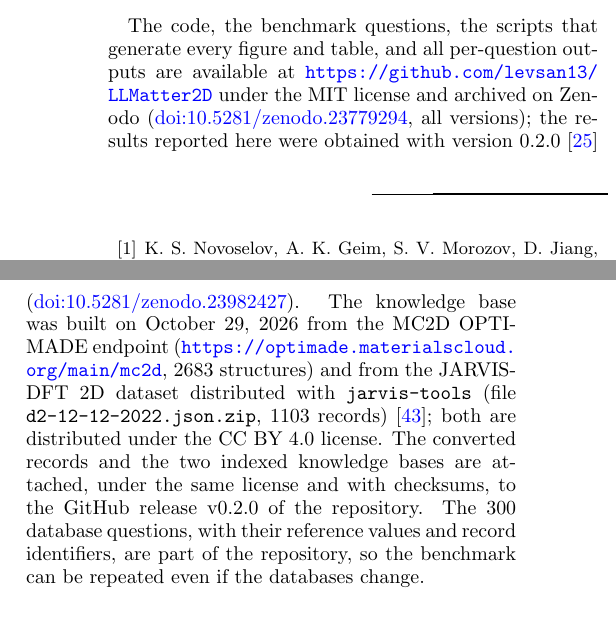
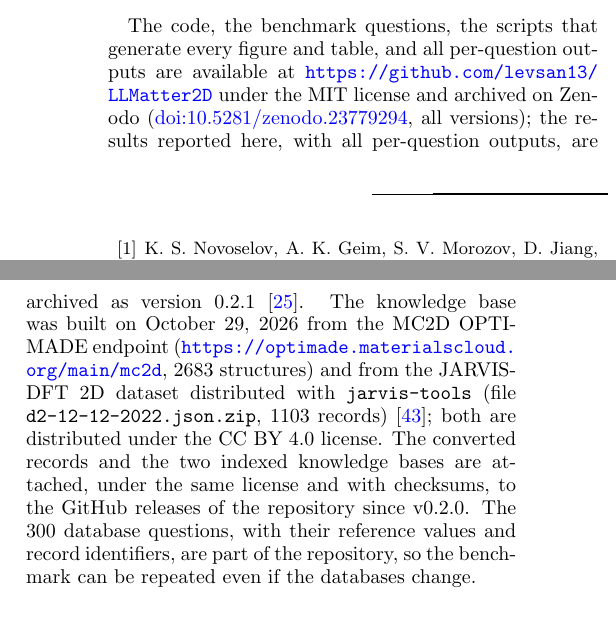
Before and after one commit to levsan13/LLMatter2D, a LaTeX paper (paper/manuscript/main.tex): two parts of the columns of page 9 of 10, joined at a grey line, cut so that both start at the same text. Compiled offline with pdfLaTeX.

Commit message:
Release 0.2.1
Results-only release: repeated runs of Llama-3.1-8B and Gemma-3-12B, so that
all three models have three curated runs and two retrieval-augmented database
runs. Version 0.2.1 in pyproject.toml, __init__ and CITATION.cff; CHANGELOG
dated; the manuscript names version 0.2.1 as the archive of the results.

```diff
--- a/paper/manuscript/main.tex
+++ b/paper/manuscript/main.tex
@@ -605,14 +605,14 @@ The code, the benchmark questions, the scripts that generate every figure and ta
 per-question outputs are available at \url{https://github.com/levsan13/LLMatter2D} under the
 MIT license and archived on Zenodo
 (\href{https://doi.org/10.5281/zenodo.23779294}{doi:10.5281/zenodo.23779294}, all versions);
-the results reported here were obtained with version 0.2.0~\cite{LLMatter2D}
-(\href{https://doi.org/10.5281/zenodo.23982427}{doi:10.5281/zenodo.23982427}). The knowledge
+the results reported here, with all per-question outputs, are archived as version
+0.2.1~\cite{LLMatter2D}. The knowledge
 base was built on October 29, 2026 from the MC2D OPTIMADE endpoint
 (\url{https://optimade.materialscloud.org/main/mc2d}, 2683 structures) and from the JARVIS-DFT
 2D dataset distributed with \code{jarvis-tools} (file \code{d2-12-12-2022.json.zip}, 1103
 records)~\cite{JarvisFigshare}; both are distributed under the CC BY 4.0 license. The
 converted records and the two indexed knowledge bases are attached, under the same license
-and with checksums, to the GitHub release v0.2.0 of the repository. The 300 database questions,
+and with checksums, to the GitHub releases of the repository since v0.2.0. The 300 database questions,
 with their reference values and record identifiers, are part of the repository, so the
 benchmark can be repeated even if the databases change.
 
```
Also changed, not shown: paper/manuscript/references.bib (+2 -2 lines), pyproject.toml (+1 -1 lines), CHANGELOG.md, 2 other files.
